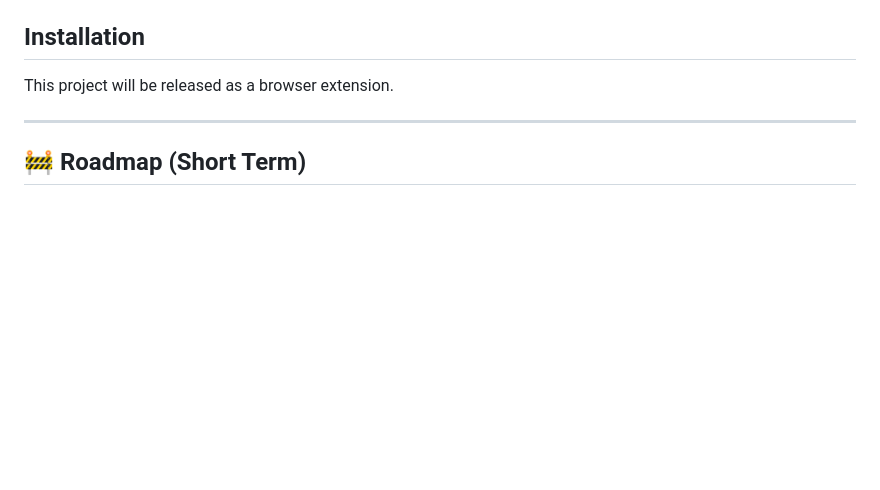
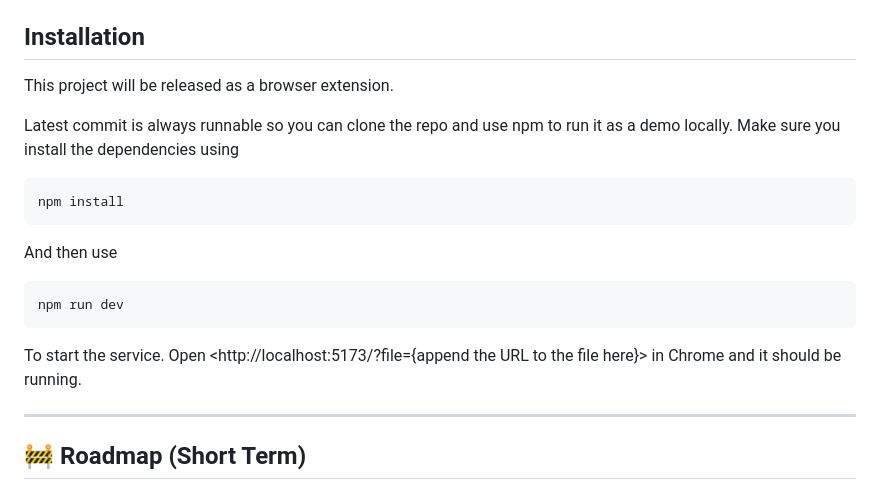
Before and after one commit to ChihshengJ/hover, a Markdown page: README.md, the part around the change. Drawn GitHub-style; blank space fills up the shorter version.

````diff
--- a/README.md
+++ b/README.md
@@ -61,6 +61,22 @@ Full vim motion support for reading, highlighting, and citation preview (current
 
 This project will be released as a browser extension.
 
+Latest commit is always runnable so you can clone the repo and use npm to run it as a demo locally.
+Make sure you install the dependencies using
+
+```bash
+npm install
+```
+
+And then use
+
+```bash
+npm run dev
+```
+
+To start the service.
+Open <http://localhost:5173/?file={append the URL to the file here}> in Chrome and it should be running.
+
 ---
 
 ## 🚧 Roadmap (Short Term)
````
